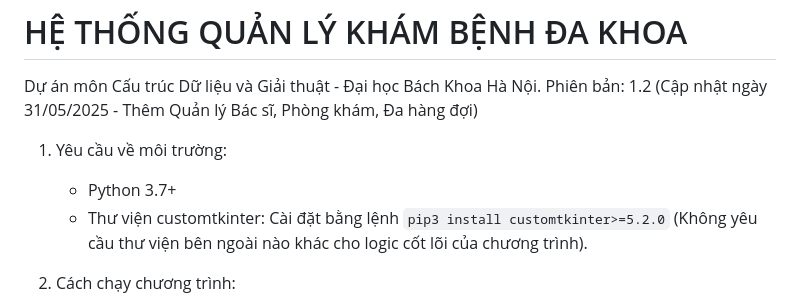
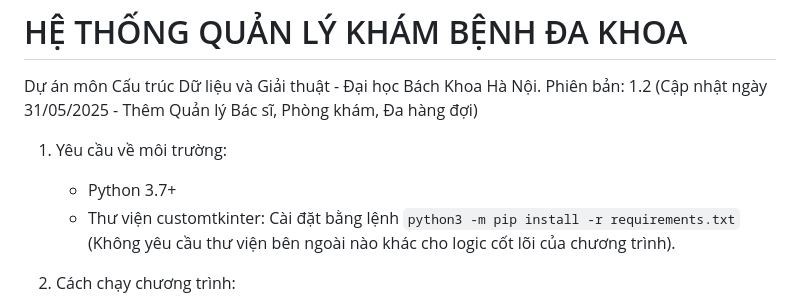
Before and after one commit to DoanVinhNhan/He-Thong-Quan-Li-Kham-Benh, a Markdown page: README.md, the part around the change. GitHub-like rendering.

```diff
--- a/README.md
+++ b/README.md
@@ -5,7 +5,7 @@ Phiên bản: 1.2 (Cập nhật ngày 31/05/2025 - Thêm Quản lý Bác sĩ, Ph
 
 1. Yêu cầu về môi trường:
    - Python 3.7+
-   - Thư viện customtkinter: Cài đặt bằng lệnh `pip3 install customtkinter>=5.2.0`
+   - Thư viện customtkinter: Cài đặt bằng lệnh `python3 -m pip install -r requirements.txt`
    (Không yêu cầu thư viện bên ngoài nào khác cho logic cốt lõi của chương trình).
 
 2. Cách chạy chương trình:
```
